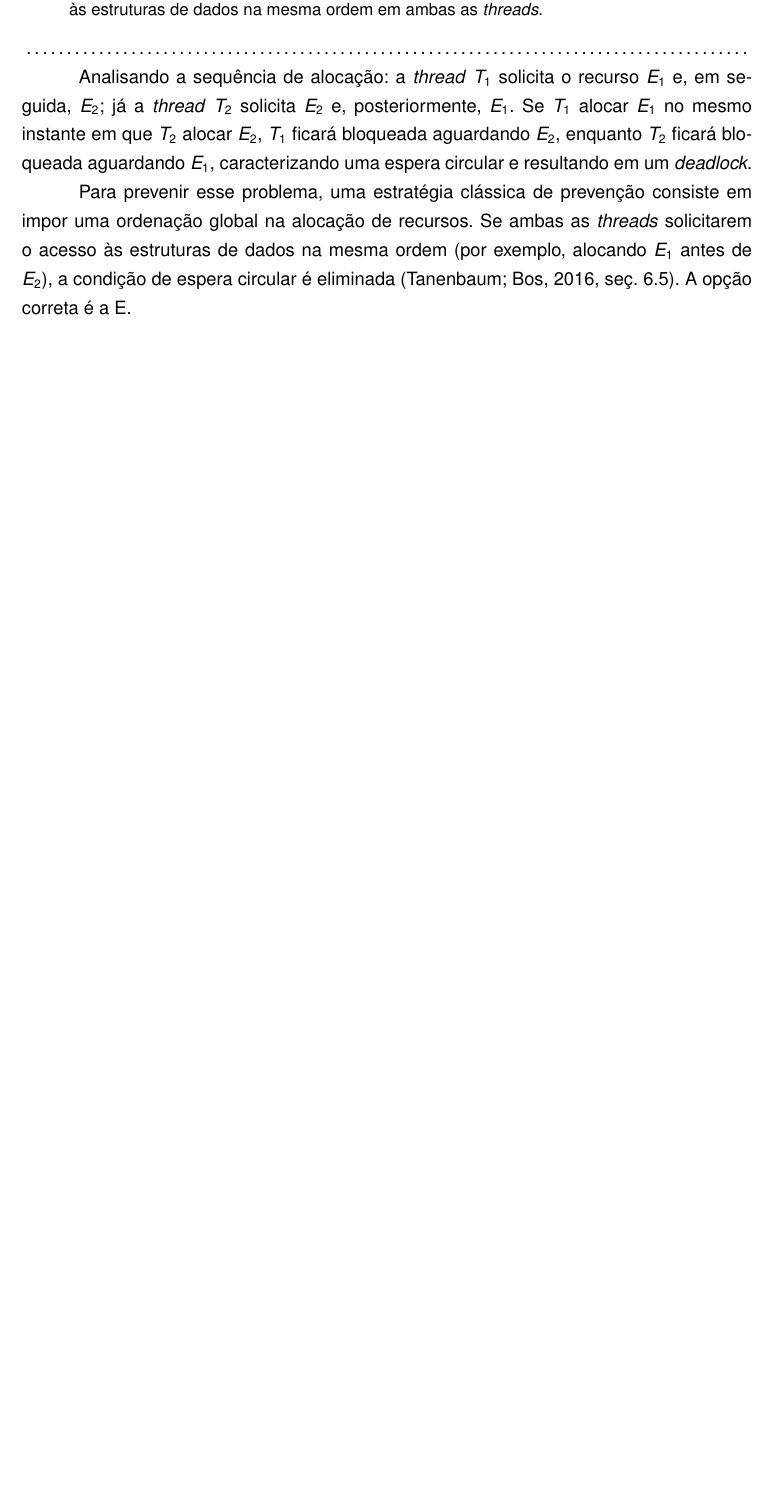
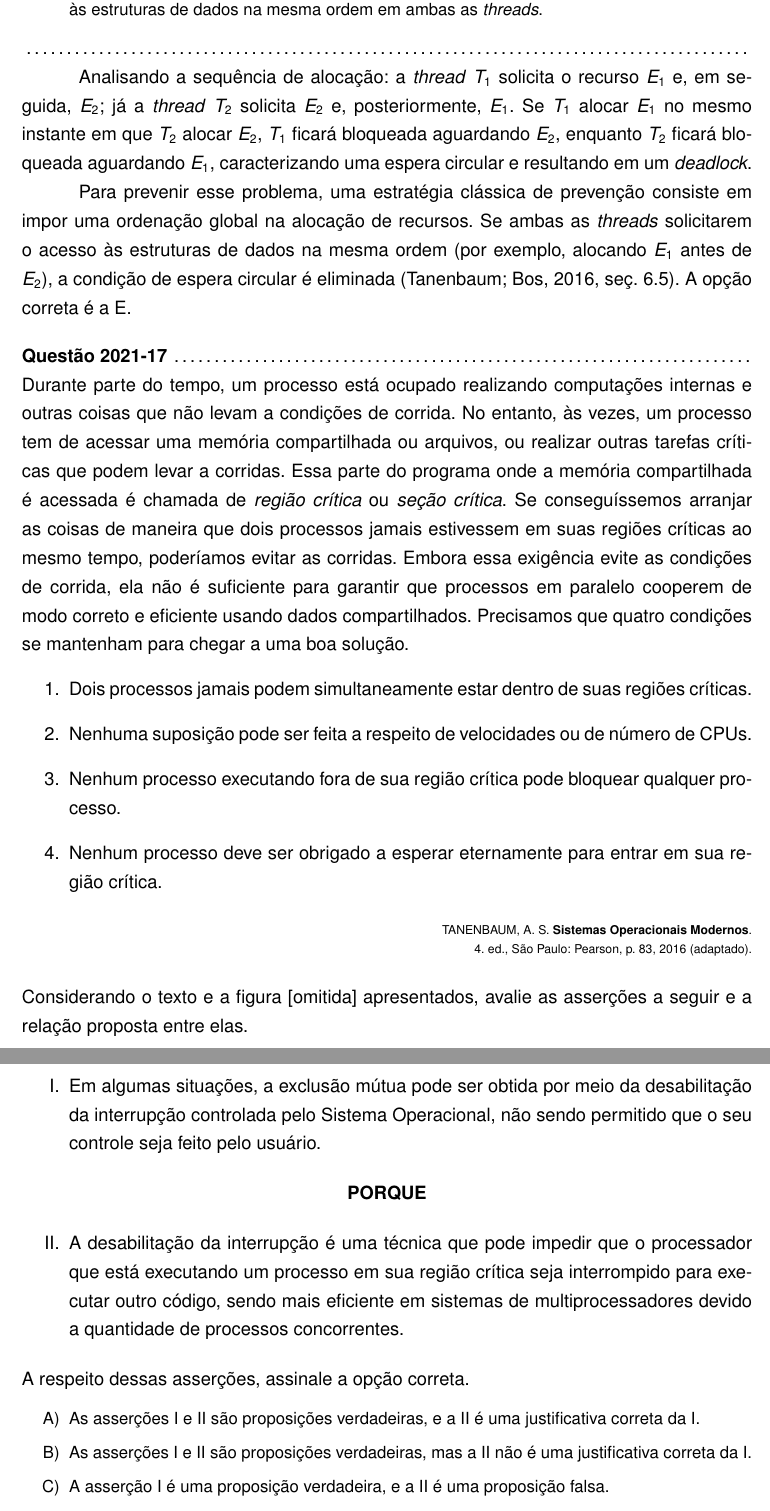
Before and after one commit to eemidioo/enade-so, a LaTeX document (so.tex): part of page 12 of 12 before the commit and two parts of pages 12 and 13 of 13 after it, the two joined at a grey line, cut so that both start at the same text, the shorter picture padded with empty space. Compiled offline with pdfLaTeX.

Commit message:
Adiciona questão 2021-17

```diff
--- a/so.tex
+++ b/so.tex
@@ -567,4 +569,42 @@ Se ambas as \textit{threads} solicitarem o acesso às estruturas de dados na mes
 a condição de espera circular é eliminada \parencite[seç.~6.5]{tanenbaum2016}.
 A opção correta é a E.
 
-% TODO: 2021-17: exclusão mútua, região crítica, etc.
+\begin{Question}{2021-17}
+Durante parte do tempo, um processo está ocupado realizando computações internas e outras coisas que não levam a condições de corrida.
+No entanto, às vezes, um processo tem de acessar uma memória compartilhada ou arquivos,
+ou realizar outras tarefas críticas que podem levar a corridas.
+Essa parte do programa onde a memória compartilhada é acessada é chamada de \emph{região crítica} ou \emph{seção crítica}.
+Se conseguíssemos arranjar as coisas de maneira que dois processos jamais estivessem em suas regiões críticas ao mesmo tempo,
+poderíamos evitar as corridas.
+Embora essa exigência evite as condições de corrida,
+ela não é suficiente para garantir que processos em paralelo cooperem de modo correto e eficiente usando dados compartilhados.
+Precisamos que quatro condições se mantenham para chegar a uma boa solução.
+\begin{enumerate}
+    \item Dois processos jamais podem simultaneamente estar dentro de suas regiões críticas.
+    \item Nenhuma suposição pode ser feita a respeito de velocidades ou de número de CPUs.
+    \item Nenhum processo executando fora de sua região crítica pode bloquear qualquer processo.
+    \item Nenhum processo deve ser obrigado a esperar eternamente para entrar em sua região crítica.
+\end{enumerate}
+\vspace{-0.5em}
+\begin{flushright}
+    \scriptsize
+    TANENBAUM, A. S. \textbf{Sistemas Operacionais Modernos}.\\
+    4. ed., São Paulo: Pearson, p. 83, 2016 (adaptado).
+\end{flushright}
+Considerando o texto e a figura [omitida] apresentados, avalie as asserções a seguir e a relação proposta entre elas.
+\begin{enumerate}[label=\Roman*.]
+    \item Em algumas situações, a exclusão mútua pode ser obtida por meio da desabilitação da interrupção controlada pelo Sistema Operacional,
+    não sendo permitido que o seu controle seja feito pelo usuário.
+\end{enumerate}
+\begin{center}\textbf{PORQUE}\end{center}
+\begin{enumerate}[label=\Roman*.,start=2]
+    \item A desabilitação da interrupção é uma técnica que pode impedir que o processador que está executando um processo
+    em sua região crítica seja interrompido para executar outro código,
+    sendo mais eficiente em sistemas de multiprocessadores devido a quantidade de processos concorrentes.
+\end{enumerate}
+A respeito dessas asserções, assinale a opção correta.
+\begin{QuestionOptions}
+    \item As asserções I e II são proposições verdadeiras, e a II é uma justificativa correta da I.
+    \item As asserções I e II são proposições verdadeiras, mas a II não é uma justificativa correta da I.
+    \item A asserção I é uma proposição verdadeira, e a II é uma proposição falsa.
+    \item A asserção I é uma proposição falsa, e a II é uma proposição verdadeira.
```
Also changed, not shown: so.tex (20 more changed lines).
